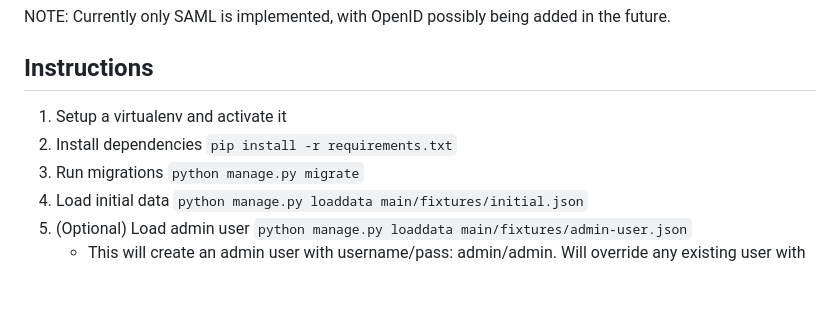
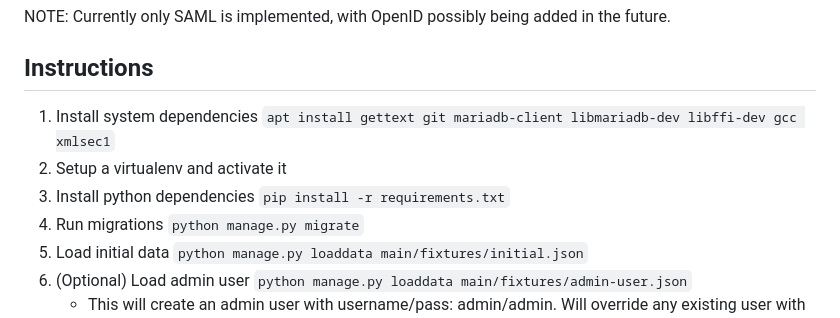
Before and after one commit to CentreForDigitalHumanities/Development-IdP, a Markdown page: README.md, the part around the change. Rendered like a GitHub page; blank space fills up the shorter version.

Commit message:
Added system dependencies to readme

```diff
--- a/README.md
+++ b/README.md
@@ -10,8 +10,9 @@ the future.
 
 ## Instructions
 
-1. Setup a virtualenv and activate it
-2. Install dependencies ``pip install -r requirements.txt``
+1. Install system dependencies ``apt install gettext git mariadb-client libmariadb-dev libffi-dev gcc xmlsec1``
+2. Setup a virtualenv and activate it
+3. Install python dependencies ``pip install -r requirements.txt``
 4. Run migrations ``python manage.py migrate``
 5. Load initial data ``python manage.py loaddata main/fixtures/initial.json``
 6. (Optional) Load admin user ``python manage.py loaddata main/fixtures/admin-user.json``
```
